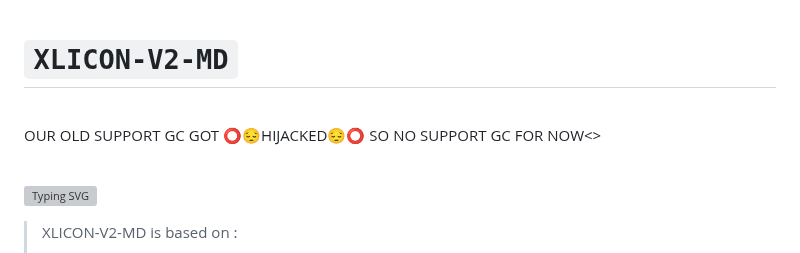
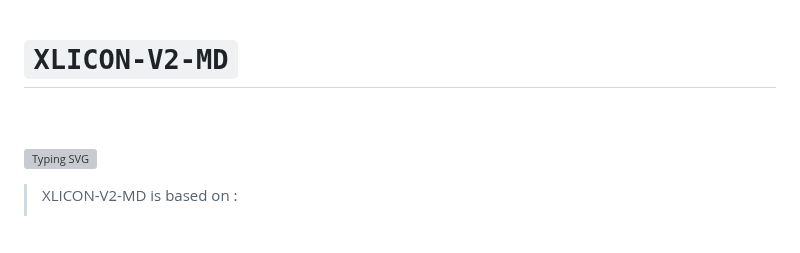
Before and after one commit to salmanytofficial/XLICON-V2-MD, a Markdown page: README.md, the part around one of its changes. GitHub-like rendering; blank space fills up the shorter version; grey boxes are pictures that could not be loaded.

```diff
--- a/README.md
+++ b/README.md
@@ -1,6 +1,5 @@
 # `XLICON-V2-MD`
 <br>
-<p>OUR OLD SUPPORT GC GOT ⭕😔HIJACKED😔⭕ SO NO SUPPORT GC FOR NOW<></p>
 <br>
 
 
```
Also changed, not shown: other parts of README.md (+1 -1 lines).
